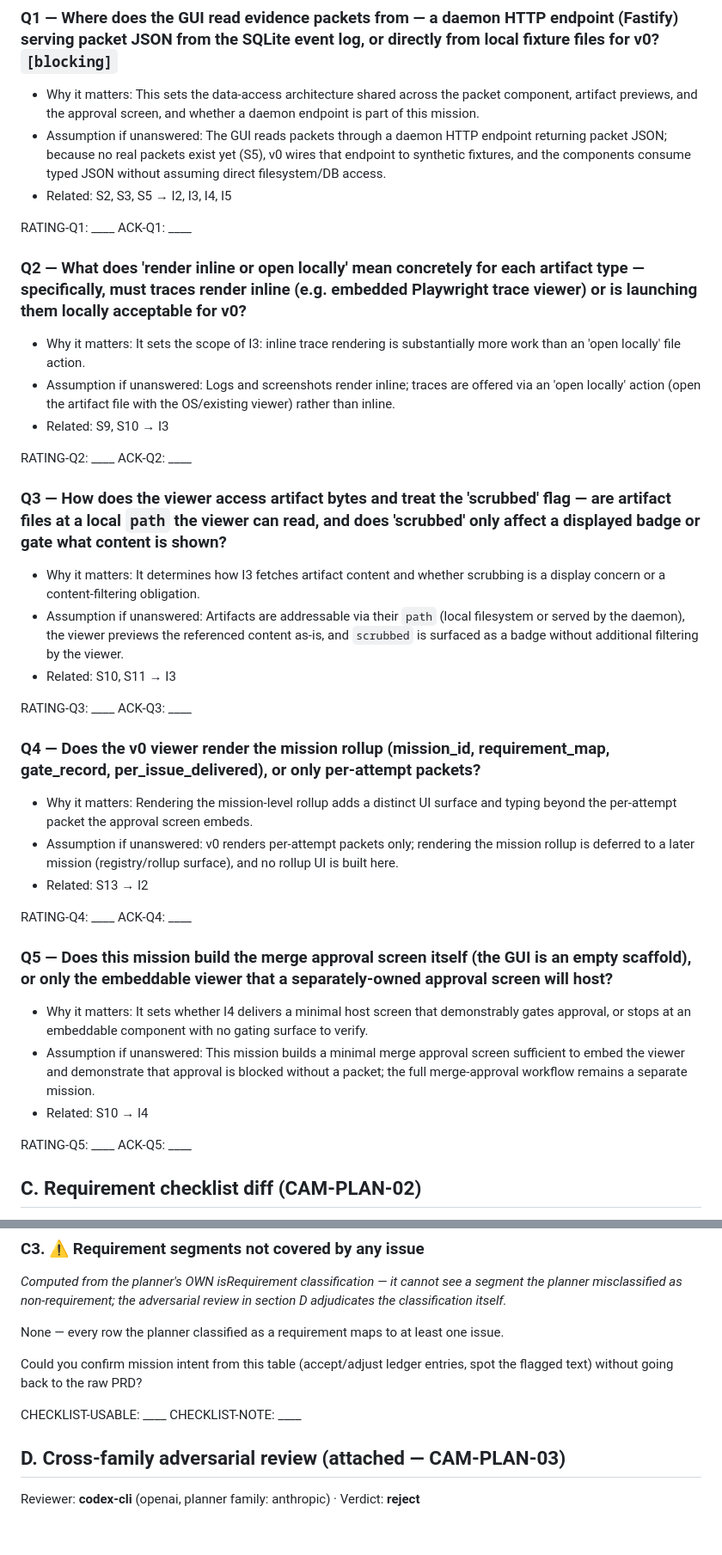
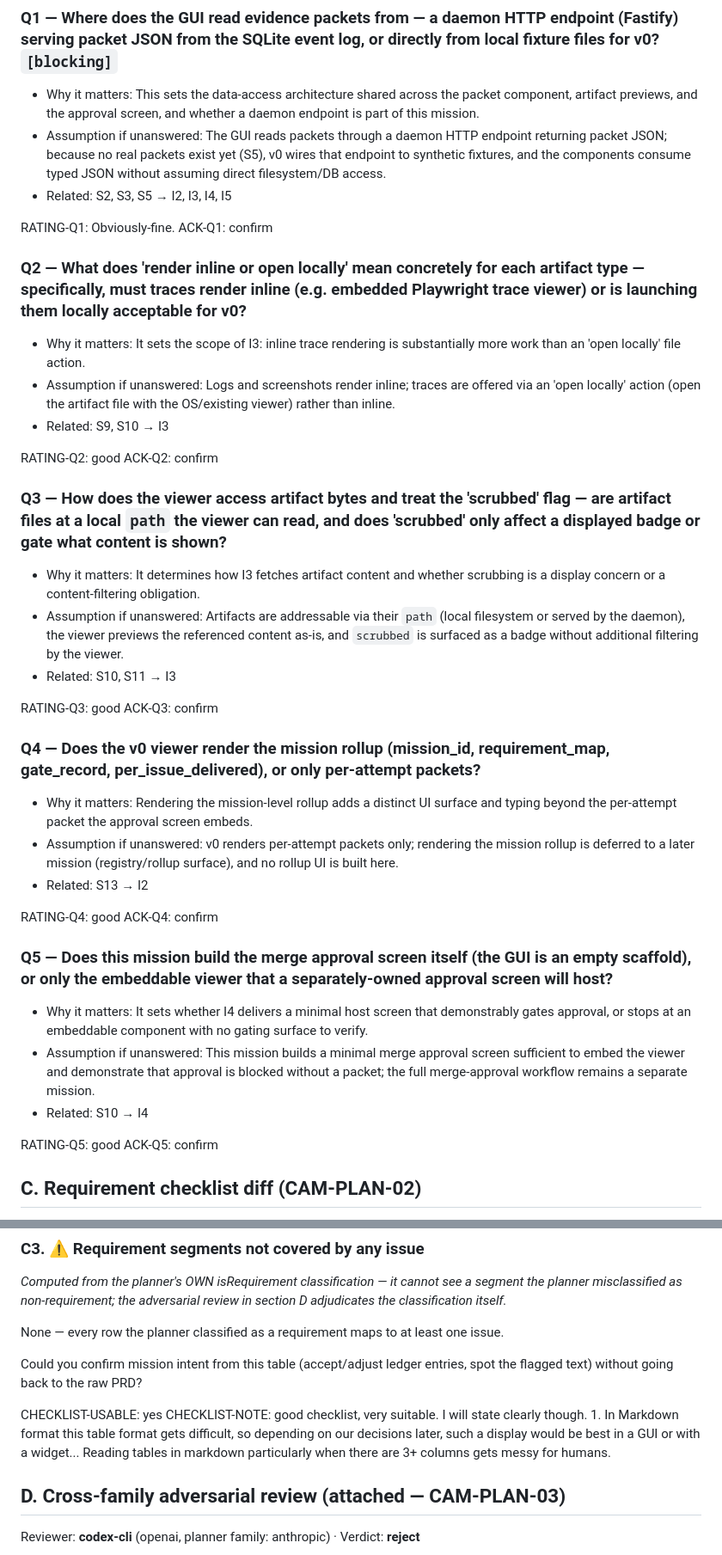
Before and after one commit to hierosir1984/Camino, a Markdown page: spikes/plan-probe/RATING-PACKET.md, 2 parts joined by grey strips. Shown at 86% size. GitHub-like rendering; blank space fills up the shorter version.

Commit message:
WP-002: record David's ratings — Phase-0 item-2 exit PASS
David completed the rating packet directly (2026-07-18): 4 good / 1
obviously-fine of 5 questions = 80% good (bar: >=70%); all five assumptions
actively acknowledged with `confirm` (the CAM-PLAN-01 shape exercised for
real); CHECKLIST-USABLE: yes (note: 3+ column markdown tables get messy for
humans -> this display belongs in a GUI/widget later); REVIEW-MINUTES: 15
vs the 45-min CAM-OBS-02 budget (first real baseline data point).

check-packet --strict: PASS (exit 0).

The five confirmed assumptions now stand as recorded decisions for the
future evidence-viewer mission: daemon endpoint backed by synthetic
fixtures; traces open locally (logs/screenshots inline); scrubbed = badge;
per-attempt packets only in v0 (rollup deferred); minimal approval screen
built in-mission.

Co-Authored-By: Claude Fable 5 <noreply@anthropic.com>

```diff
--- a/spikes/plan-probe/RATING-PACKET.md
+++ b/spikes/plan-probe/RATING-PACKET.md
@@ -95,8 +95,8 @@ also requires checklist usability confirmed and review time recorded.
 - Assumption if unanswered: The GUI reads packets through a daemon HTTP endpoint returning packet JSON; because no real packets exist yet (S5), v0 wires that endpoint to synthetic fixtures, and the components consume typed JSON without assuming direct filesystem/DB access.
 - Related: S2, S3, S5 → I2, I3, I4, I5
 
-RATING-Q1: ____
-ACK-Q1: ____
+RATING-Q1: Obviously-fine.
+ACK-Q1: confirm
 
 ### Q2 — What does 'render inline or open locally' mean concretely for each artifact type — specifically, must traces render inline (e.g. embedded Playwright trace viewer) or is launching them locally acceptable for v0?
 
@@ -104,8 +104,8 @@ ACK-Q1: ____
 - Assumption if unanswered: Logs and screenshots render inline; traces are offered via an 'open locally' action (open the artifact file with the OS/existing viewer) rather than inline.
 - Related: S9, S10 → I3
 
-RATING-Q2: ____
-ACK-Q2: ____
+RATING-Q2: good
+ACK-Q2: confirm
 
 ### Q3 — How does the viewer access artifact bytes and treat the 'scrubbed' flag — are artifact files at a local `path` the viewer can read, and does 'scrubbed' only affect a displayed badge or gate what content is shown?
 
@@ -113,8 +113,8 @@ ACK-Q2: ____
 - Assumption if unanswered: Artifacts are addressable via their `path` (local filesystem or served by the daemon), the viewer previews the referenced content as-is, and `scrubbed` is surfaced as a badge without additional filtering by the viewer.
 - Related: S10, S11 → I3
 
-RATING-Q3: ____
-ACK-Q3: ____
+RATING-Q3: good
+ACK-Q3: confirm
 
 ### Q4 — Does the v0 viewer render the mission rollup (mission_id, requirement_map, gate_record, per_issue_delivered), or only per-attempt packets?
 
@@ -122,8 +122,8 @@ ACK-Q3: ____
 - Assumption if unanswered: v0 renders per-attempt packets only; rendering the mission rollup is deferred to a later mission (registry/rollup surface), and no rollup UI is built here.
 - Related: S13 → I2
 
-RATING-Q4: ____
-ACK-Q4: ____
+RATING-Q4: good
+ACK-Q4: confirm
 
 ### Q5 — Does this mission build the merge approval screen itself (the GUI is an empty scaffold), or only the embeddable viewer that a separately-owned approval screen will host?
 
@@ -131,8 +131,8 @@ ACK-Q4: ____
 - Assumption if unanswered: This mission builds a minimal merge approval screen sufficient to embed the viewer and demonstrate that approval is blocked without a packet; the full merge-approval workflow remains a separate mission.
 - Related: S10 → I4
 
-RATING-Q5: ____
-ACK-Q5: ____
+RATING-Q5: good
+ACK-Q5: confirm
 
 ## C. Requirement checklist diff (CAM-PLAN-02)
 
@@ -176,8 +176,8 @@ None — every row the planner classified as a requirement maps to at least one
 Could you confirm mission intent from this table (accept/adjust ledger entries, spot the
 flagged text) without going back to the raw PRD?
 
-CHECKLIST-USABLE: ____
-CHECKLIST-NOTE: ____
+CHECKLIST-USABLE: yes
+CHECKLIST-NOTE: good checklist, very suitable. I will state clearly though. 1. In Markdown format this table format gets difficult, so depending on our decisions later, such a display would be best in a GUI or with a widget... Reading tables in markdown particularly when there are 3+ columns gets messy for humans.
 
 ## D. Cross-family adversarial review (attached — CAM-PLAN-03)
 
```
Also changed, not shown: other parts of spikes/plan-probe/RATING-PACKET.md (+3 -3 lines).
